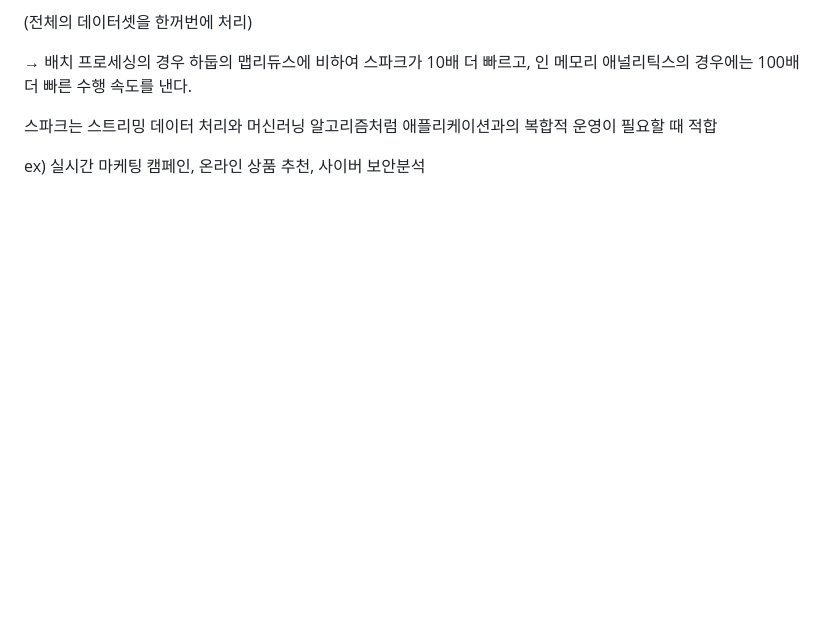
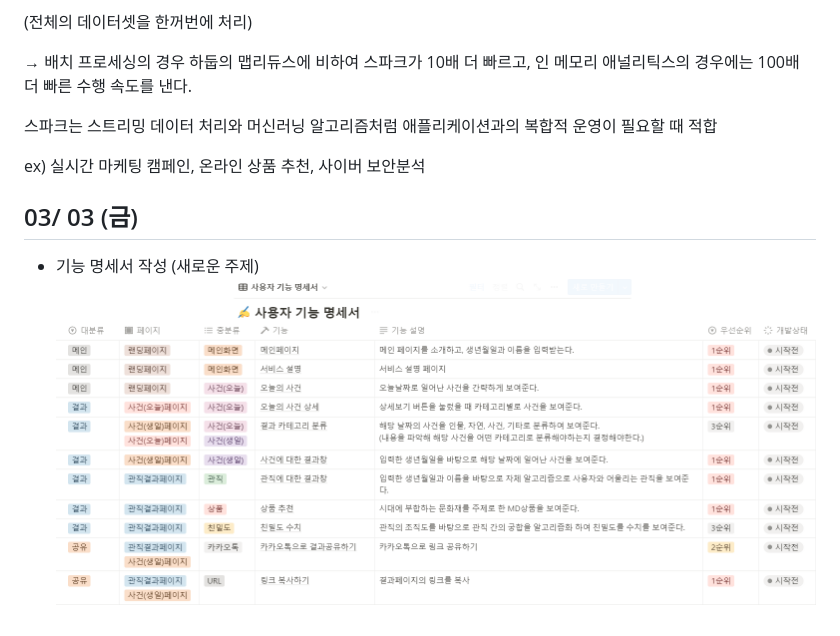
Before and after one commit to ityesmean/customDoctor, a Markdown page: LSM/README.md, the part around the change. Rendered like a GitHub page; pictures changed too: LSM/assets/title.PNG (added); blank space fills up the shorter version.

```diff
--- a/LSM/README.md
+++ b/LSM/README.md
@@ -44,3 +44,8 @@
 스파크는 스트리밍 데이터 처리와 머신러닝 알고리즘처럼 애플리케이션과의 복합적 운영이 필요할 때 적합
 
 ex) 실시간 마케팅 캠페인, 온라인 상품 추천, 사이버 보안분석
+
+
+## 03/ 03 (금)
+- 기능 명세서 작성 (새로운 주제)
+![image](assets/title.PNG)
```
